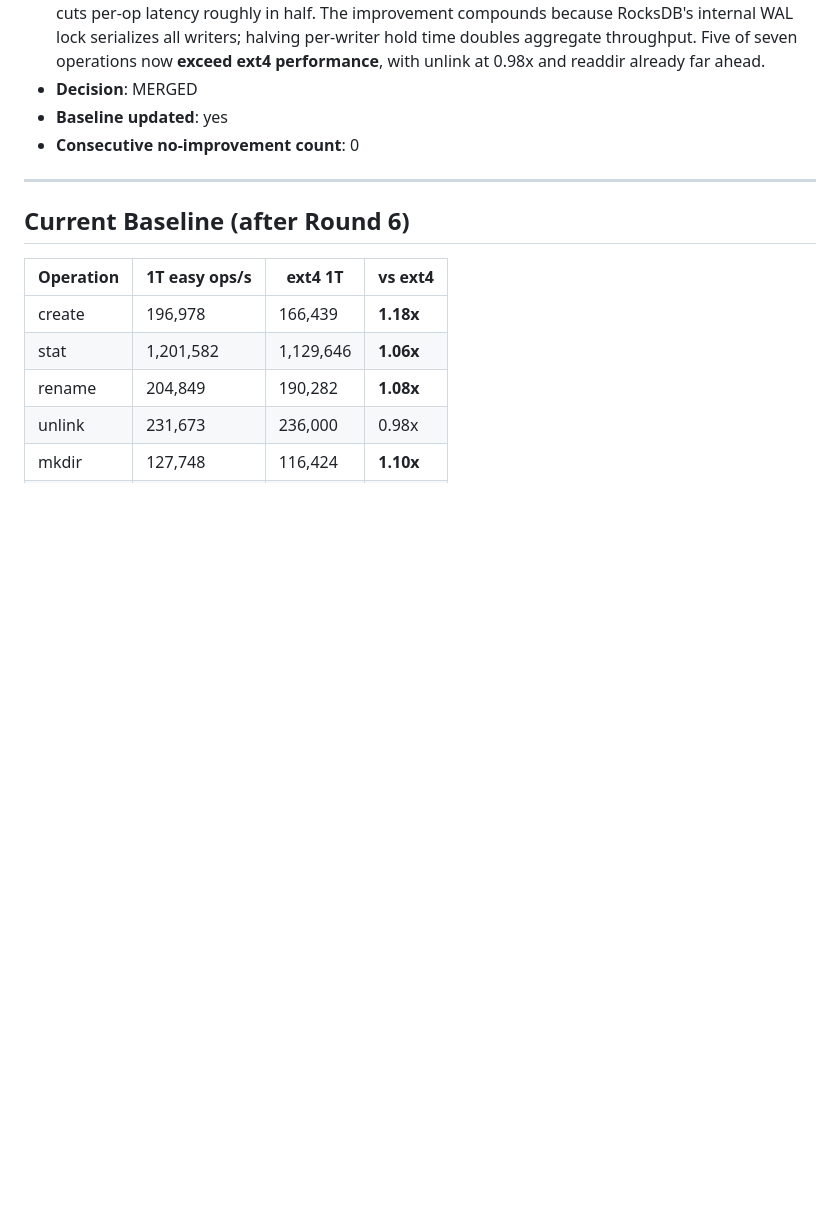
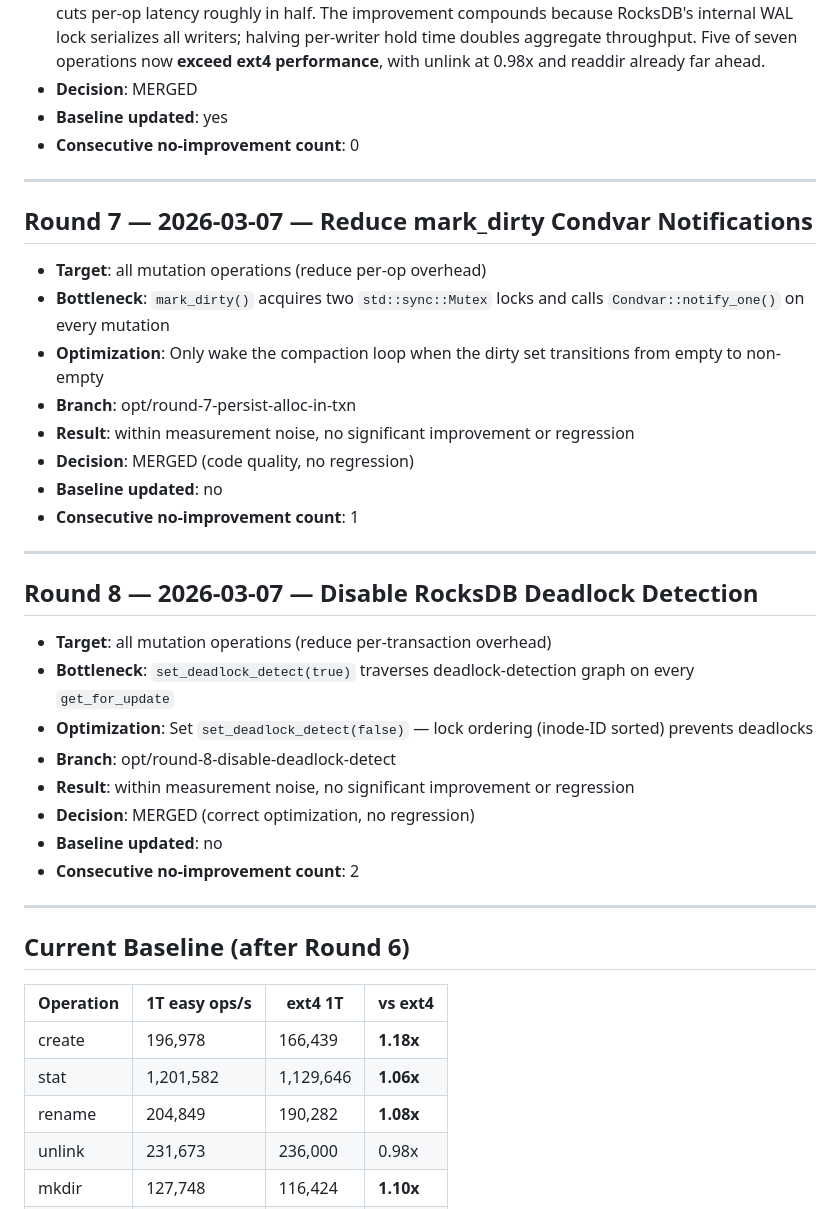
Before and after one commit to csjgg/rucksfs, a Markdown page: benchmark/bench-tool/optimization-log.md, the part around the change. Drawn GitHub-style; blank space fills up the shorter version.

Commit message:
docs(bench): log round 7-8 results (merged, within noise)

```diff
--- a/benchmark/bench-tool/optimization-log.md
+++ b/benchmark/bench-tool/optimization-log.md
@@ -152,6 +152,32 @@
 
 ---
 
+## Round 7 — 2026-03-07 — Reduce mark_dirty Condvar Notifications
+
+- **Target**: all mutation operations (reduce per-op overhead)
+- **Bottleneck**: `mark_dirty()` acquires two `std::sync::Mutex` locks and calls `Condvar::notify_one()` on every mutation
+- **Optimization**: Only wake the compaction loop when the dirty set transitions from empty to non-empty
+- **Branch**: opt/round-7-persist-alloc-in-txn
+- **Result**: within measurement noise, no significant improvement or regression
+- **Decision**: MERGED (code quality, no regression)
+- **Baseline updated**: no
+- **Consecutive no-improvement count**: 1
+
+---
+
+## Round 8 — 2026-03-07 — Disable RocksDB Deadlock Detection
+
+- **Target**: all mutation operations (reduce per-transaction overhead)
+- **Bottleneck**: `set_deadlock_detect(true)` traverses deadlock-detection graph on every `get_for_update`
+- **Optimization**: Set `set_deadlock_detect(false)` — lock ordering (inode-ID sorted) prevents deadlocks
+- **Branch**: opt/round-8-disable-deadlock-detect
+- **Result**: within measurement noise, no significant improvement or regression
+- **Decision**: MERGED (correct optimization, no regression)
+- **Baseline updated**: no
+- **Consecutive no-improvement count**: 2
+
+---
+
 ## Current Baseline (after Round 6)
 
 | Operation | 1T easy ops/s | ext4 1T | vs ext4 |
```
